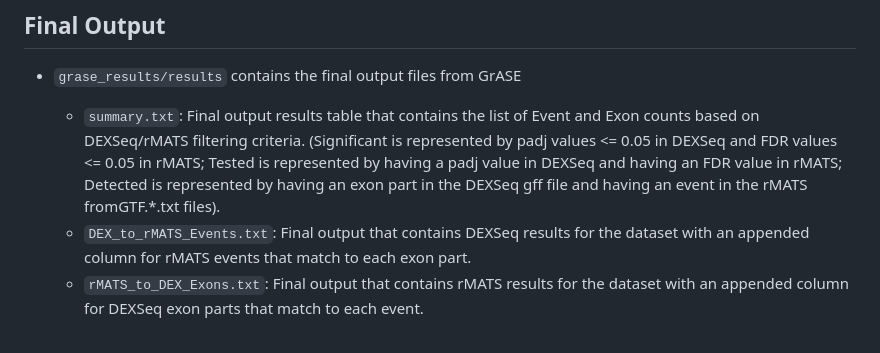
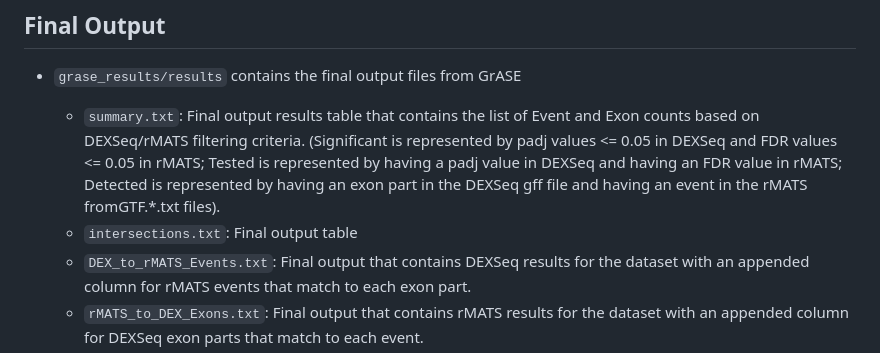
Before and after one commit to HanLabUNLV/GrASE, a Markdown page: README.md, the part around the change. Rendered like a GitHub page.

```diff
--- a/README.md
+++ b/README.md
@@ -146,6 +146,7 @@ options:
 ## Final Output
 * `grase_results/results` contains the final output files from GrASE
     *  `summary.txt`: Final output results table that contains the list of Event and Exon counts based on DEXSeq/rMATS filtering criteria. (Significant is represented by padj values <= 0.05 in DEXSeq and FDR values <= 0.05 in rMATS; Tested is represented by having a padj value in DEXSeq and having an FDR value in rMATS; Detected is represented by having an exon part in the DEXSeq gff file and having an event in the rMATS fromGTF.*.txt files).
+    *  `intersections.txt`: Final output table
     *  `DEX_to_rMATS_Events.txt`: Final output that contains DEXSeq results for the dataset with an appended column for rMATS events that match to each exon part.
     *  `rMATS_to_DEX_Exons.txt`: Final output that contains rMATS results for the dataset with an appended column for DEXSeq exon parts that match to each event.
     *  `Mapped.ExonsToEvents.txt`: Final output that contains each DEXSeq exon part in the dataset, mapped to each rMATS event that spans the exon part. Results from both DEXSeq and rMATS are shown for each row.
```
